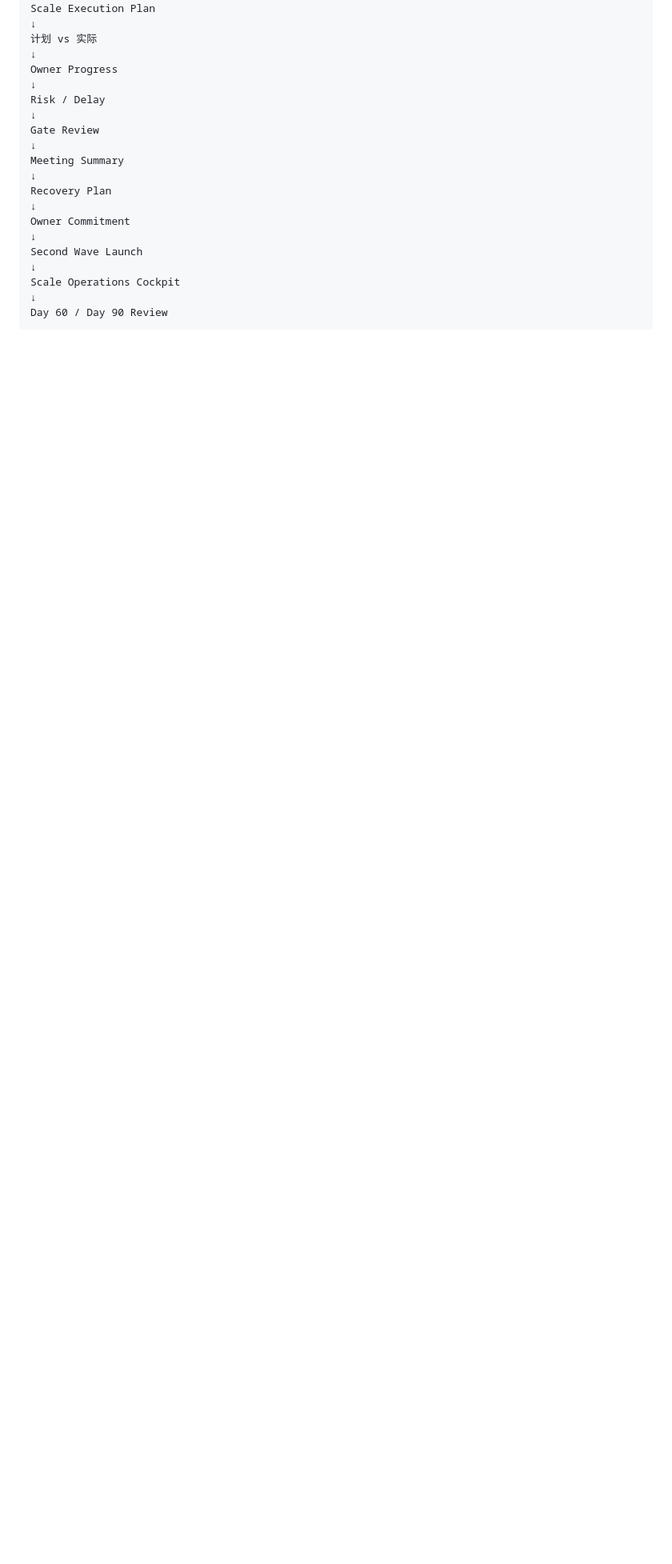
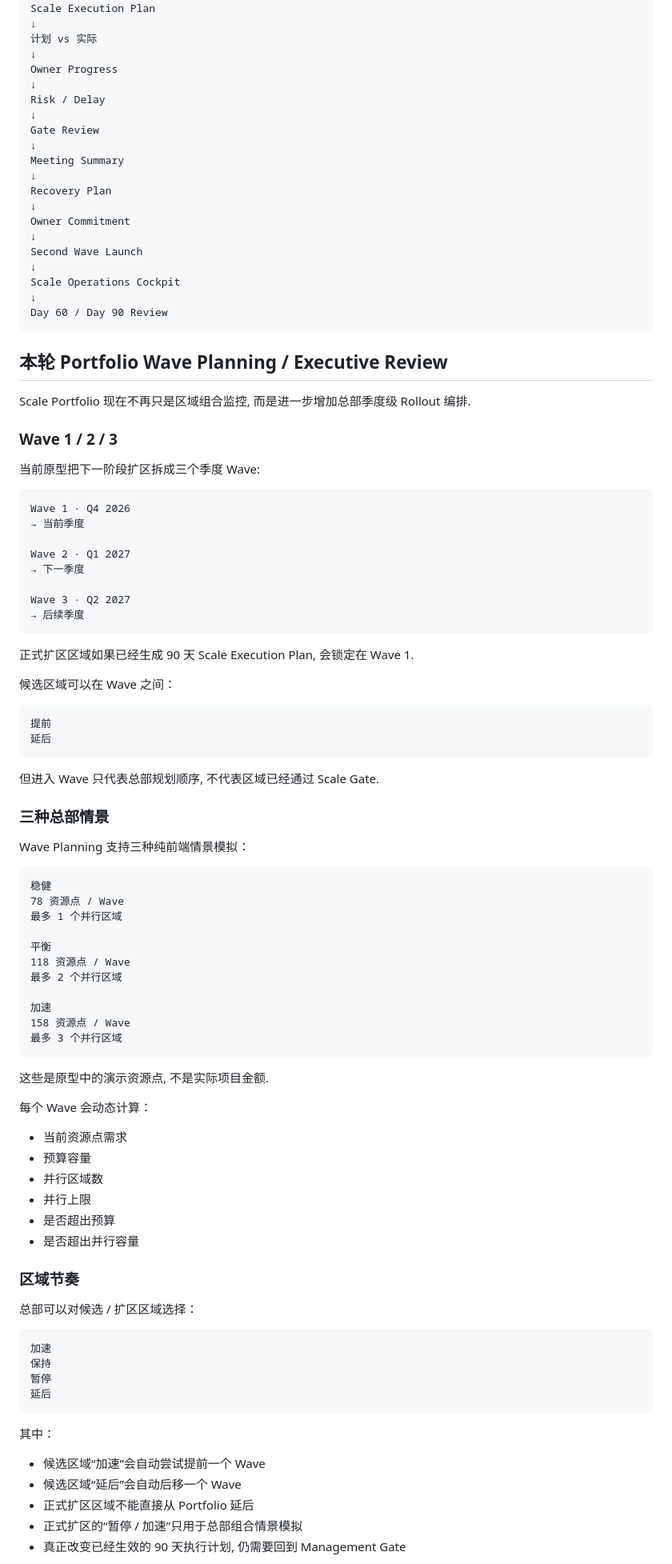
Before and after one commit to RedCreationTech/zg-temp, a Markdown page: README.md, the part around one of its changes. Shown at 80% size. Drawn GitHub-style; blank space fills up the shorter version.

Commit message:
docs: 补充 Portfolio Wave Planning 与季度 Review

````diff
--- a/README.md
+++ b/README.md
@@ -811,3 +811,82 @@ Scale Operations Cockpit
 ↓
 Day 60 / Day 90 Review
 ```
+
+## 本轮 Portfolio Wave Planning / Executive Review
+
+Scale Portfolio 现在不再只是区域组合监控, 而是进一步增加总部季度级 Rollout 编排.
+
+### Wave 1 / 2 / 3
+
+当前原型把下一阶段扩区拆成三个季度 Wave:
+
+```text
+Wave 1 · Q4 2026
+→ 当前季度
+
+Wave 2 · Q1 2027
+→ 下一季度
+
+Wave 3 · Q2 2027
+→ 后续季度
+```
+
+正式扩区区域如果已经生成 90 天 Scale Execution Plan, 会锁定在 Wave 1.
+
+候选区域可以在 Wave 之间：
+
+```text
+提前
+延后
+```
+
+但进入 Wave 只代表总部规划顺序, 不代表区域已经通过 Scale Gate.
+
+### 三种总部情景
+
+Wave Planning 支持三种纯前端情景模拟：
+
+```text
+稳健
+78 资源点 / Wave
+最多 1 个并行区域
+
+平衡
+118 资源点 / Wave
+最多 2 个并行区域
+
+加速
+158 资源点 / Wave
+最多 3 个并行区域
+```
+
+这些是原型中的演示资源点, 不是实际项目金额.
+
+每个 Wave 会动态计算：
+
+- 当前资源点需求
+- 预算容量
+- 并行区域数
+- 并行上限
+- 是否超出预算
+- 是否超出并行容量
+
+### 区域节奏
+
+总部可以对候选 / 扩区区域选择：
+
+```text
+加速
+保持
+暂停
+延后
+```
+
+其中：
+
+- 候选区域“加速”会自动尝试提前一个 Wave
+- 候选区域“延后”会自动后移一个 Wave
+- 正式扩区区域不能直接从 Portfolio 延后
+- 正式扩区的“暂停 / 加速”只用于总部组合情景模拟
+- 真正改变已经生效的 90 天执行计划, 仍需要回到 Management Gate
+
````
Also changed, not shown: other parts of README.md (+84 -0 lines).
